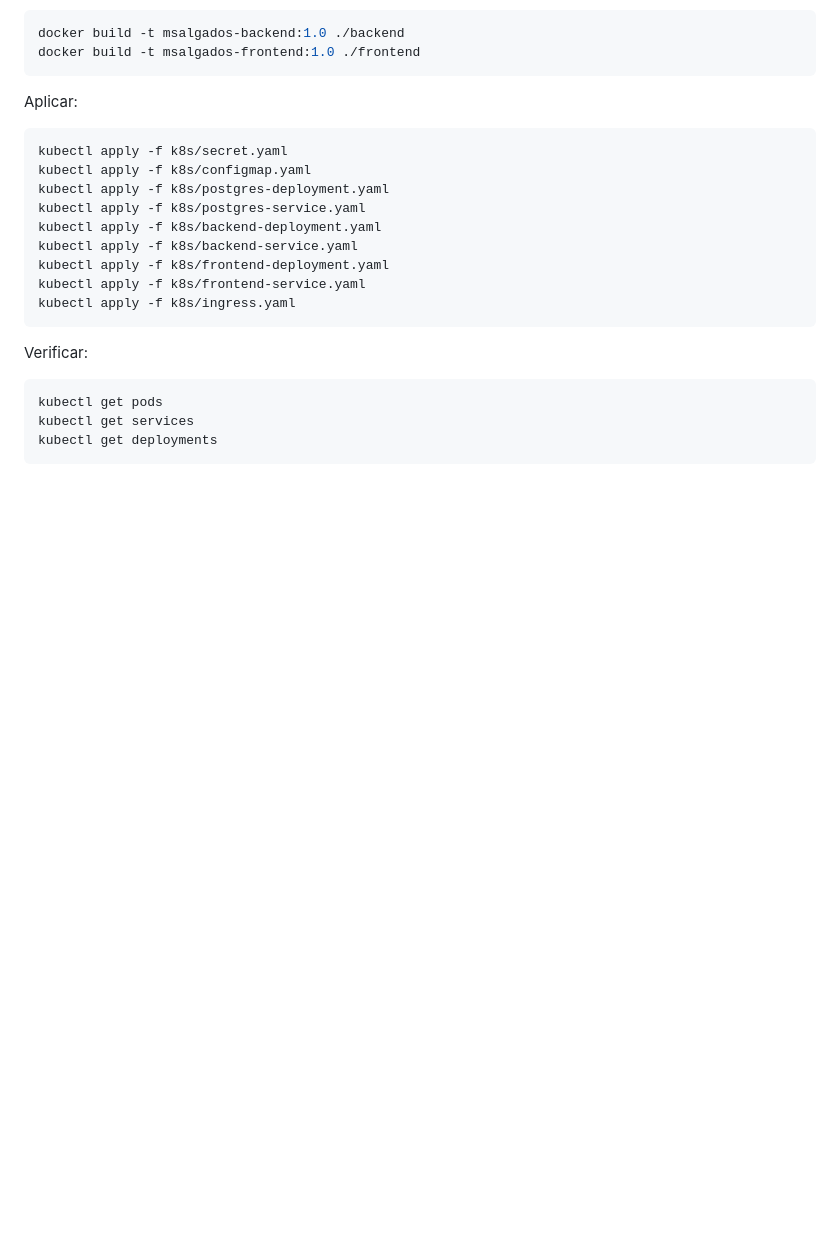
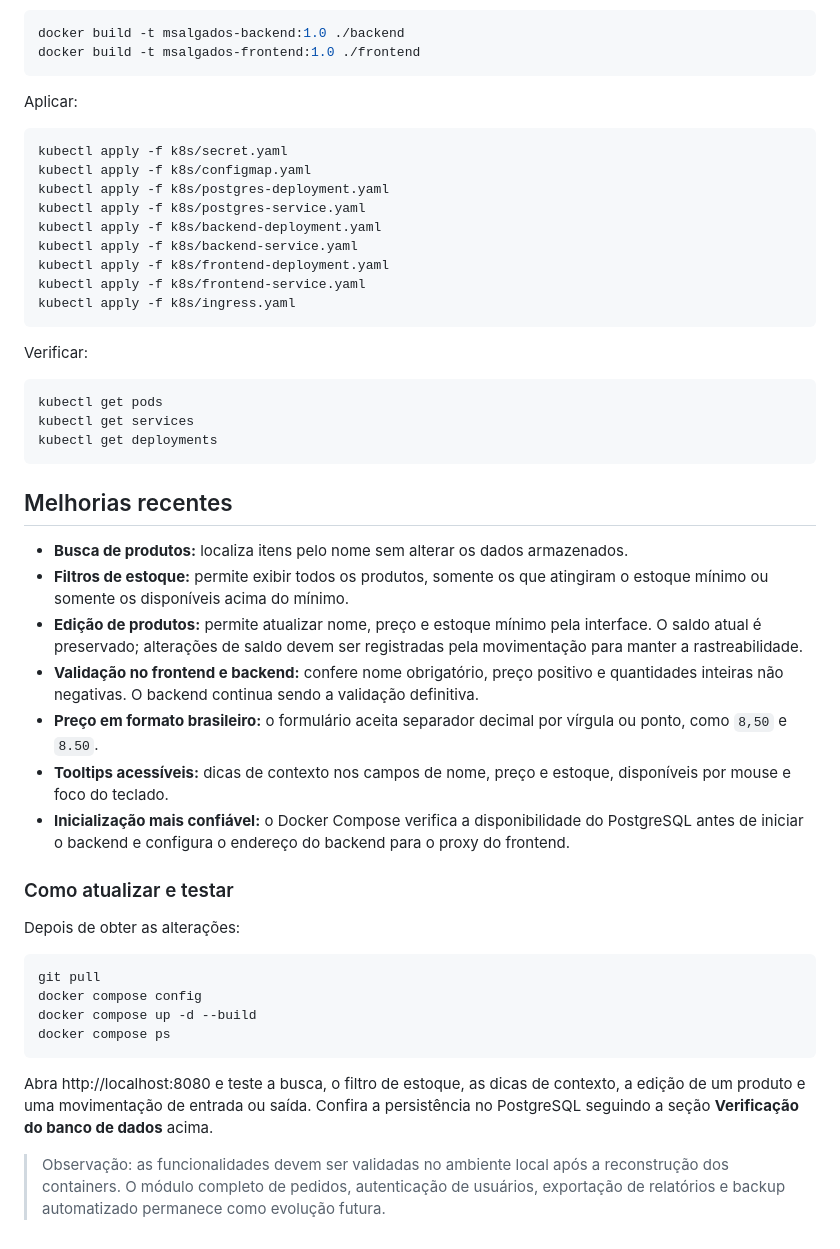
Before and after one commit to JoaoEmanuel25/marcia-salgados, a Markdown page: README.md, the part around the change. GitHub-like rendering; blank space fills up the shorter version.

Commit message:
docs: document product search editing and validation improvements

````diff
--- a/README.md
+++ b/README.md
@@ -164,3 +164,29 @@ kubectl get pods
 kubectl get services
 kubectl get deployments
 ```
+
+
+## Melhorias recentes
+
+- **Busca de produtos:** localiza itens pelo nome sem alterar os dados armazenados.
+- **Filtros de estoque:** permite exibir todos os produtos, somente os que atingiram o estoque mínimo ou somente os disponíveis acima do mínimo.
+- **Edição de produtos:** permite atualizar nome, preço e estoque mínimo pela interface. O saldo atual é preservado; alterações de saldo devem ser registradas pela movimentação para manter a rastreabilidade.
+- **Validação no frontend e backend:** confere nome obrigatório, preço positivo e quantidades inteiras não negativas. O backend continua sendo a validação definitiva.
+- **Preço em formato brasileiro:** o formulário aceita separador decimal por vírgula ou ponto, como `8,50` e `8.50`.
+- **Tooltips acessíveis:** dicas de contexto nos campos de nome, preço e estoque, disponíveis por mouse e foco do teclado.
+- **Inicialização mais confiável:** o Docker Compose verifica a disponibilidade do PostgreSQL antes de iniciar o backend e configura o endereço do backend para o proxy do frontend.
+
+### Como atualizar e testar
+
+Depois de obter as alterações:
+
+```powershell
+git pull
+docker compose config
+docker compose up -d --build
+docker compose ps
+```
+
+Abra http://localhost:8080 e teste a busca, o filtro de estoque, as dicas de contexto, a edição de um produto e uma movimentação de entrada ou saída. Confira a persistência no PostgreSQL seguindo a seção **Verificação do banco de dados** acima.
+
+> Observação: as funcionalidades devem ser validadas no ambiente local após a reconstrução dos containers. O módulo completo de pedidos, autenticação de usuários, exportação de relatórios e backup automatizado permanece como evolução futura.
````
